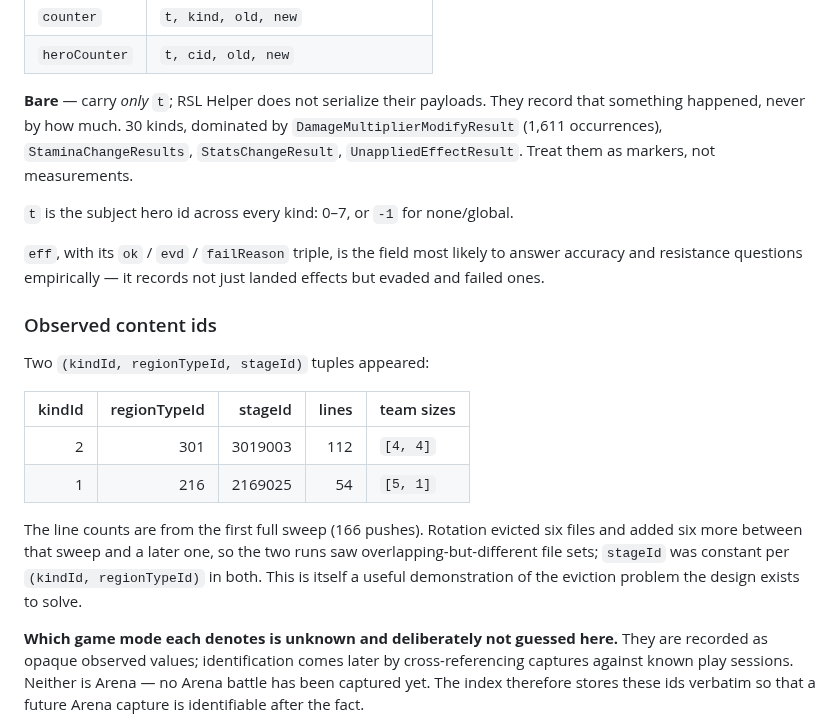
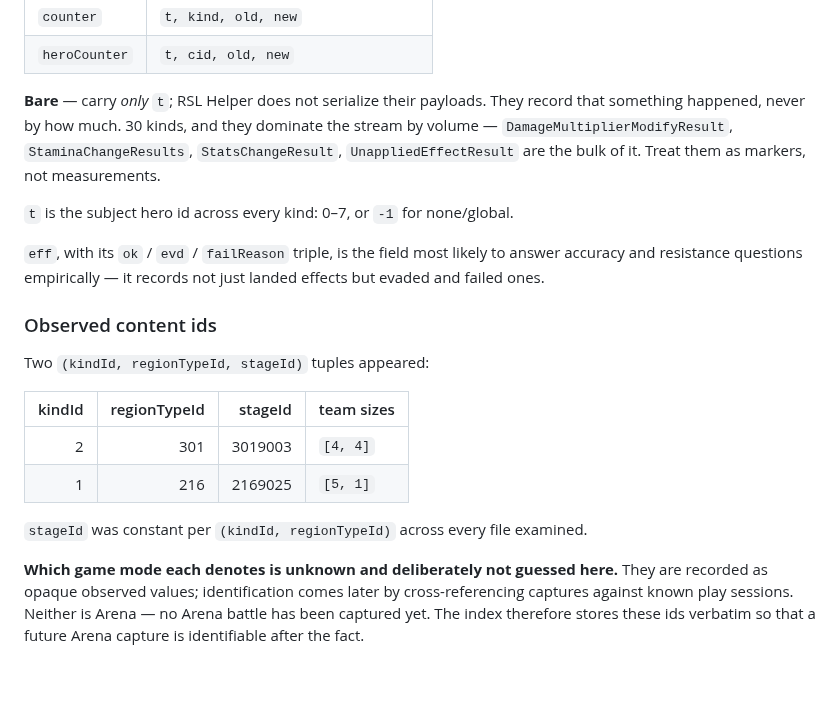
Before and after one commit to fumb13s/RSLH_filter_gen, a Markdown page: docs/plans/2026-08-12-battle-log-capture-design.md, the part around the change. GitHub-like rendering; blank space fills up the shorter version.

Commit message:
docs(battlelogs): drop sample-size trivia from the spec
Per-tuple line counts described how the data was gathered, not the format,
and nothing in the design consumed them. Removing them also removes the
rotation-discrepancy footnote that existed only to reconcile them.

Kept the figures that back load-bearing claims: the 20-file window is the
constraint the design exists for, and the proc-per-file count is the
evidence that one file is one battle.

Co-Authored-By: Claude

```diff
--- a/docs/plans/2026-08-12-battle-log-capture-design.md
+++ b/docs/plans/2026-08-12-battle-log-capture-design.md
@@ -86,9 +86,9 @@ Every line: `type: "battleLiveState"`, `pushKind: "turn"`. No other values obser
 | `heroCounter` | `t, cid, old, new` |
 
 **Bare** — carry *only* `t`; RSL Helper does not serialize their payloads. They record that something
-happened, never by how much. 30 kinds, dominated by `DamageMultiplierModifyResult` (1,611
-occurrences), `StaminaChangeResults`, `StatsChangeResult`, `UnappliedEffectResult`. Treat them as
-markers, not measurements.
+happened, never by how much. 30 kinds, and they dominate the stream by volume —
+`DamageMultiplierModifyResult`, `StaminaChangeResults`, `StatsChangeResult`, `UnappliedEffectResult`
+are the bulk of it. Treat them as markers, not measurements.
 
 `t` is the subject hero id across every kind: 0–7, or `-1` for none/global.
 
@@ -99,15 +99,12 @@ resistance questions empirically — it records not just landed effects but evad
 
 Two `(kindId, regionTypeId, stageId)` tuples appeared:
 
-| kindId | regionTypeId | stageId | lines | team sizes |
-|--:|--:|--:|--:|---|
-| 2 | 301 | 3019003 | 112 | `[4, 4]` |
-| 1 | 216 | 2169025 | 54 | `[5, 1]` |
+| kindId | regionTypeId | stageId | team sizes |
+|--:|--:|--:|---|
+| 2 | 301 | 3019003 | `[4, 4]` |
+| 1 | 216 | 2169025 | `[5, 1]` |
 
-The line counts are from the first full sweep (166 pushes). Rotation evicted six files and added six
-more between that sweep and a later one, so the two runs saw overlapping-but-different file sets;
-`stageId` was constant per `(kindId, regionTypeId)` in both. This is itself a useful demonstration of
-the eviction problem the design exists to solve.
+`stageId` was constant per `(kindId, regionTypeId)` across every file examined.
 
 **Which game mode each denotes is unknown and deliberately not guessed here.** They are recorded as
 opaque observed values; identification comes later by cross-referencing captures against known play
```
